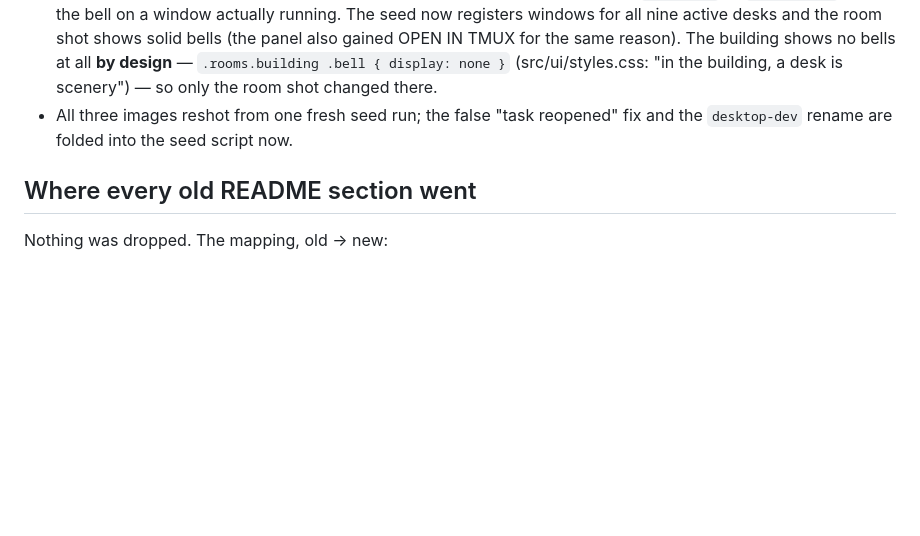
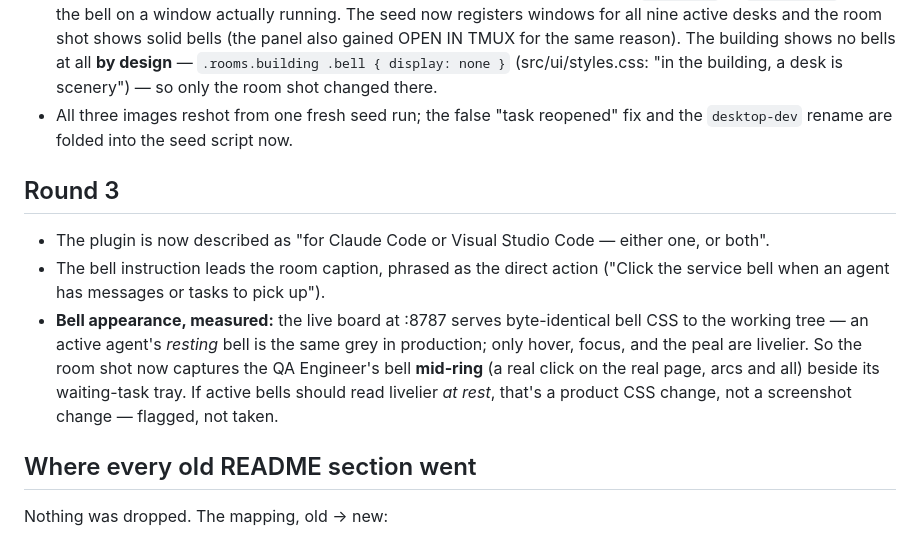
Before and after one commit to appideasDOTcom/appideas-mcp-orchestratinator, a Markdown page: docs/review/README-notes.md, the part around the change. Drawn GitHub-style; blank space fills up the shorter version.

Commit message:
README updates, part 3

```diff
--- a/docs/review/README-notes.md
+++ b/docs/review/README-notes.md
@@ -42,6 +42,20 @@ how to reshoot. Delete this file when we're done.
 - All three images reshot from one fresh seed run; the false "task reopened"
   fix and the `desktop-dev` rename are folded into the seed script now.
 
+## Round 3
+
+- The plugin is now described as "for Claude Code or Visual Studio Code —
+  either one, or both".
+- The bell instruction leads the room caption, phrased as the direct action
+  ("Click the service bell when an agent has messages or tasks to pick up").
+- **Bell appearance, measured:** the live board at :8787 serves byte-identical
+  bell CSS to the working tree — an active agent's *resting* bell is the same
+  grey in production; only hover, focus, and the peal are livelier. So the
+  room shot now captures the QA Engineer's bell **mid-ring** (a real click on
+  the real page, arcs and all) beside its waiting-task tray. If active bells
+  should read livelier *at rest*, that's a product CSS change, not a
+  screenshot change — flagged, not taken.
+
 ## Where every old README section went
 
 Nothing was dropped. The mapping, old → new:
```
Also changed, not shown: README.md (+9 -8 lines), docs/images/room.png.
